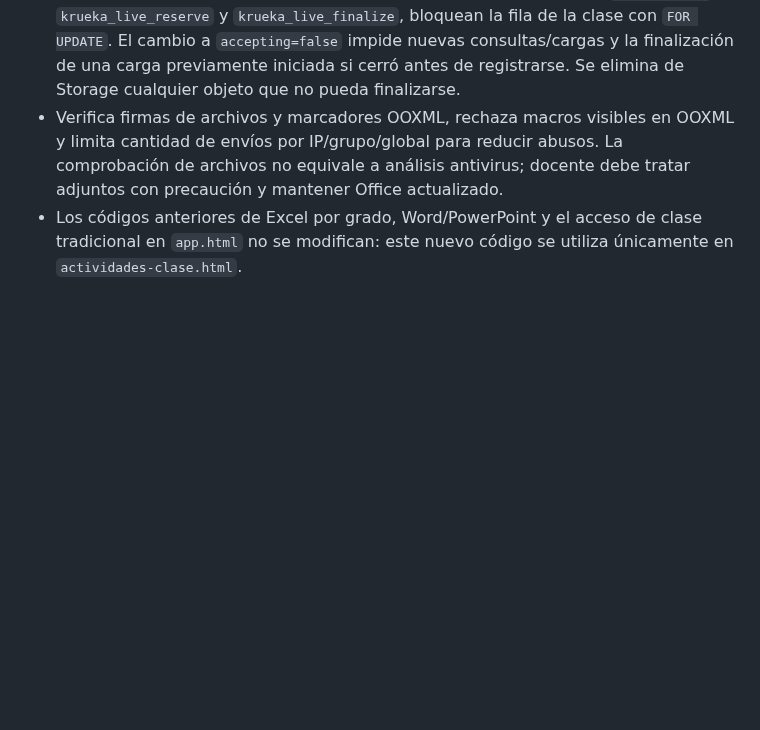
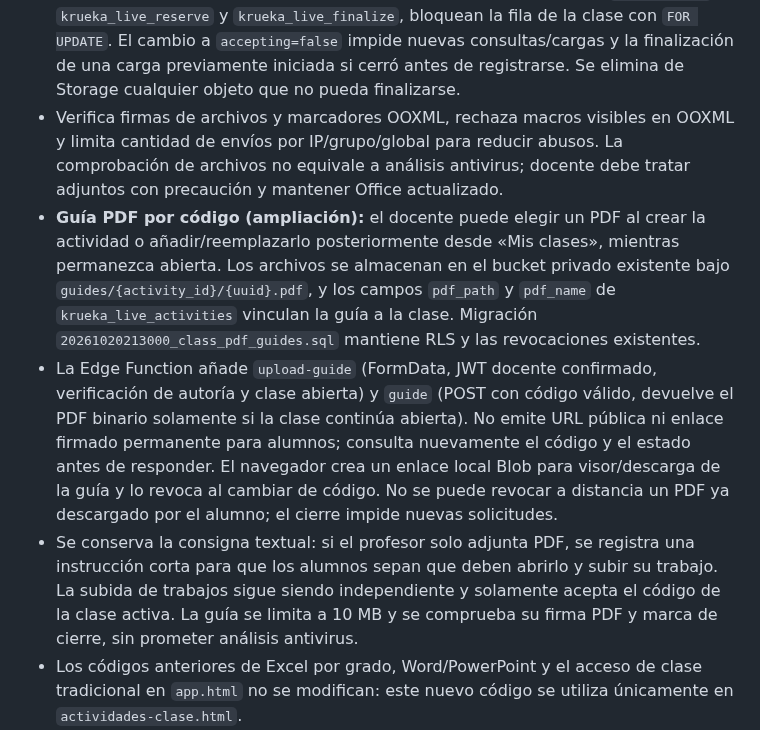
Before and after one commit to naakita/krueka, a Markdown page: ARQUITECTURA.md, the part around the change. Rendered like a GitHub page; blank space fills up the shorter version.

Commit message:
docs(aula): documentar PDF asociado al código y privacidad

```diff
--- a/ARQUITECTURA.md
+++ b/ARQUITECTURA.md
@@ -316,5 +316,8 @@ Las tablas tienen RLS sin acceso directo. Las 112 actividades se distribuyen en
 - Migración `20261020194500_temporary_class_activities.sql`: tablas `krueka_live_activities`, `krueka_live_submissions`, `krueka_live_upload_limiter` con RLS y permisos revocados a `anon` y `authenticated`; bucket de Storage `krueka-actividades-clase` no público. Los revisores descargan mediante URL firmada de 90 segundos.
 - **Cierre sin carreras:** dos RPC security-definer exclusivamente para `service_role`, `krueka_live_reserve` y `krueka_live_finalize`, bloquean la fila de la clase con `FOR UPDATE`. El cambio a `accepting=false` impide nuevas consultas/cargas y la finalización de una carga previamente iniciada si cerró antes de registrarse. Se elimina de Storage cualquier objeto que no pueda finalizarse.
 - Verifica firmas de archivos y marcadores OOXML, rechaza macros visibles en OOXML y limita cantidad de envíos por IP/grupo/global para reducir abusos. La comprobación de archivos no equivale a análisis antivirus; docente debe tratar adjuntos con precaución y mantener Office actualizado.
+- **Guía PDF por código (ampliación):** el docente puede elegir un PDF al crear la actividad o añadir/reemplazarlo posteriormente desde «Mis clases», mientras permanezca abierta. Los archivos se almacenan en el bucket privado existente bajo `guides/{activity_id}/{uuid}.pdf`, y los campos `pdf_path` y `pdf_name` de `krueka_live_activities` vinculan la guía a la clase. Migración `20261020213000_class_pdf_guides.sql` mantiene RLS y las revocaciones existentes.
+- La Edge Function añade `upload-guide` (FormData, JWT docente confirmado, verificación de autoría y clase abierta) y `guide` (POST con código válido, devuelve el PDF binario solamente si la clase continúa abierta). No emite URL pública ni enlace firmado permanente para alumnos; consulta nuevamente el código y el estado antes de responder. El navegador crea un enlace local Blob para visor/descarga de la guía y lo revoca al cambiar de código. No se puede revocar a distancia un PDF ya descargado por el alumno; el cierre impide nuevas solicitudes.
+- Se conserva la consigna textual: si el profesor solo adjunta PDF, se registra una instrucción corta para que los alumnos sepan que deben abrirlo y subir su trabajo. La subida de trabajos sigue siendo independiente y solamente acepta el código de la clase activa. La guía se limita a 10 MB y se comprueba su firma PDF y marca de cierre, sin prometer análisis antivirus.
 - Los códigos anteriores de Excel por grado, Word/PowerPoint y el acceso de clase tradicional en `app.html` no se modifican: este nuevo código se utiliza únicamente en `actividades-clase.html`.
 - Pruebas: `tests/krueka-live-class.test.cjs`, `tests/krueka-live-class-browser.test.cjs`, además de verificación SQL de cierre/fin de envío dentro de una transacción revertida y prueba HTTP de rechazo anónimo. Para cerrar la validación real del profesor, probar inicio de sesión y envío de archivo válido desde navegador con una cuenta docente autorizada.
```
